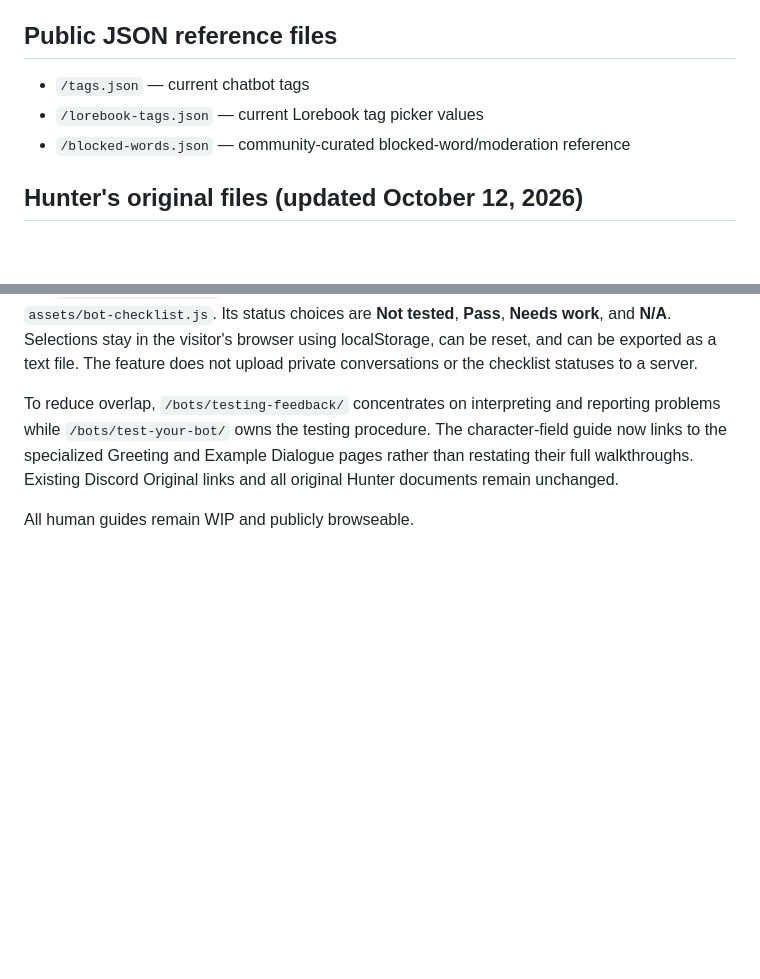
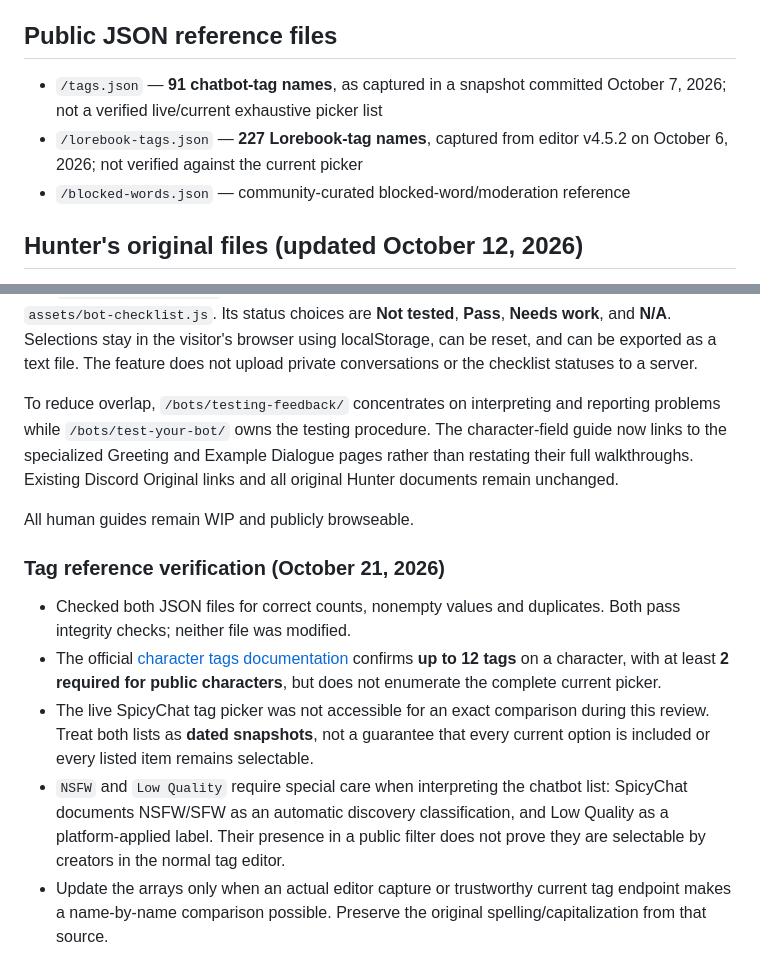
Before and after one commit to drachescript/spicychat-guides, a Markdown page: README.md, 2 parts joined by grey strips. Rendered like a GitHub page; blank space fills up the shorter version.

Commit message:
Clarify tag JSON lists are dated snapshots pending live picker verification

```diff
--- a/README.md
+++ b/README.md
@@ -29,8 +29,8 @@ SpicyChat Guides is an independent community project and is not affiliated with,
 
 ## Public JSON reference files
 
-- `/tags.json` — current chatbot tags
-- `/lorebook-tags.json` — current Lorebook tag picker values
+- `/tags.json` — **91 chatbot-tag names**, as captured in a snapshot committed October 7, 2026; not a verified live/current exhaustive picker list
+- `/lorebook-tags.json` — **227 Lorebook-tag names**, captured from editor v4.5.2 on October 6, 2026; not verified against the current picker
 - `/blocked-words.json` — community-curated blocked-word/moderation reference
 
 ## Hunter's original files (updated October 12, 2026)
@@ -133,3 +133,11 @@ The `/bots/test-your-bot/` page provides an optional interactive ten-area scorec
 To reduce overlap, `/bots/testing-feedback/` concentrates on interpreting and reporting problems while `/bots/test-your-bot/` owns the testing procedure. The character-field guide now links to the specialized Greeting and Example Dialogue pages rather than restating their full walkthroughs. Existing Discord Original links and all original Hunter documents remain unchanged.
 
 All human guides remain WIP and publicly browseable.
+
+### Tag reference verification (October 21, 2026)
+
+- Checked both JSON files for correct counts, nonempty values and duplicates. Both pass integrity checks; neither file was modified.
+- The official [character tags documentation](https://docs.spicychat.ai/product-guides/creating-chatbots/tags) confirms **up to 12 tags** on a character, with at least **2 required for public characters**, but does not enumerate the complete current picker.
+- The live SpicyChat tag picker was not accessible for an exact comparison during this review. Treat both lists as **dated snapshots**, not a guarantee that every current option is included or every listed item remains selectable.
+- `NSFW` and `Low Quality` require special care when interpreting the chatbot list: SpicyChat documents NSFW/SFW as an automatic discovery classification, and Low Quality as a platform-applied label. Their presence in a public filter does not prove they are selectable by creators in the normal tag editor.
+- Update the arrays only when an actual editor capture or trustworthy current tag endpoint makes a name-by-name comparison possible. Preserve the original spelling/capitalization from that source.
```
